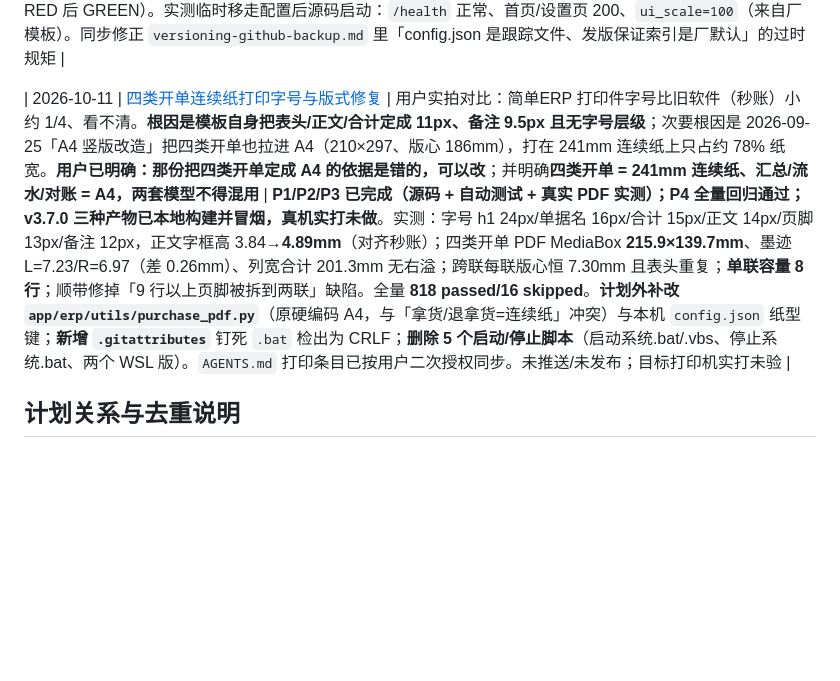
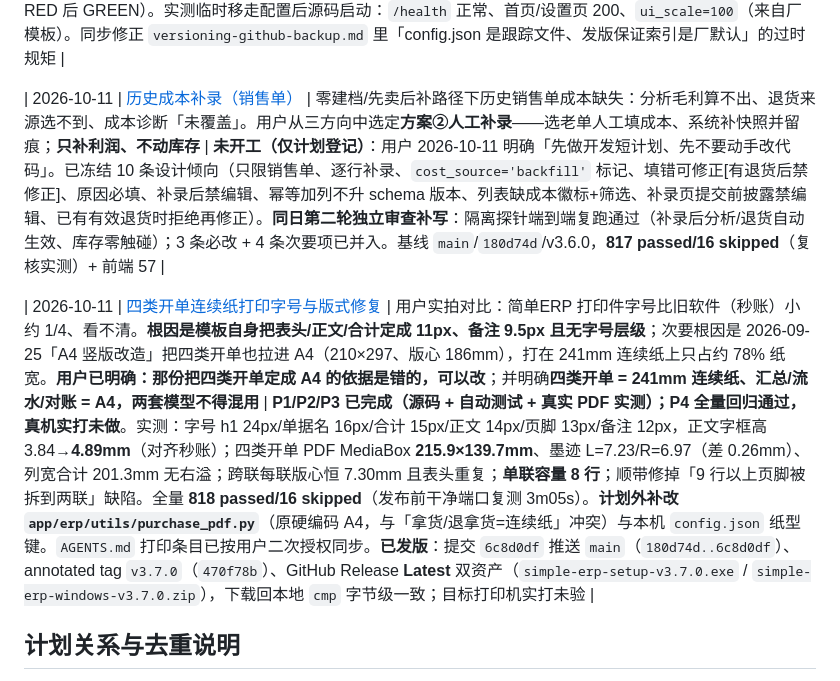
Before and after one commit to Astyyym/simple-erp, a Markdown page: 开发短计划/README.md, the part around the change. Drawn GitHub-style; blank space fills up the shorter version.

Commit message:
docs: 回填 v3.7.0 发布证据（提交 6c8d0df、tag 470f78b、Release Latest 双资产字节级复验）并登记历史成本补录计划

```diff
--- a/开发短计划/README.md
+++ b/开发短计划/README.md
@@ -69,7 +69,9 @@
 
 | 2026-10-10 | [config 出厂默认对齐](./2026-10-10_config出厂默认对齐_执行计划.md) | 根 `config.json` 取消 git 跟踪 + `.gitignore`，让 `packaging/default_config.json` 成为出厂默认**唯一真源**；源码首次运行（配置不存在）回退到厂模板而非报错 | **已完成（源码 + 自动测试 + 真实源码启动验证）**：`config.py` 新增 `factory_config_path()`，`load_config()` 回退（冻结版仍优先包内配置；源码模式不查 `bundled_root()`——它等于项目根）；`git rm --cached config.json` 后本地文件与 `ui_scale=125` 原样保留；新增 `tests/test_config_fallback.py` **8 passed**（先 RED 后 GREEN）。实测临时移走配置后源码启动：`/health` 正常、首页/设置页 200、`ui_scale=100`（来自厂模板）。同步修正 `versioning-github-backup.md` 里「config.json 是跟踪文件、发版保证索引是厂默认」的过时规矩 |
 
-| 2026-10-11 | [四类开单连续纸打印字号与版式修复](./2026-10-11_四类开单连续纸打印字号与版式修复_执行计划.md) | 用户实拍对比：简单ERP 打印件字号比旧软件（秒账）小约 1/4、看不清。**根因是模板自身把表头/正文/合计定成 11px、备注 9.5px 且无字号层级**；次要根因是 2026-09-25「A4 竖版改造」把四类开单也拉进 A4（210×297、版心 186mm），打在 241mm 连续纸上只占约 78% 纸宽。**用户已明确：那份把四类开单定成 A4 的依据是错的，可以改**；并明确**四类开单 = 241mm 连续纸、汇总/流水/对账 = A4，两套模型不得混用** | **P1/P2/P3 已完成（源码 + 自动测试 + 真实 PDF 实测）；P4 全量回归通过；v3.7.0 三种产物已本地构建并冒烟，真机实打未做**。实测：字号 h1 24px/单据名 16px/合计 15px/正文 14px/页脚 13px/备注 12px，正文字框高 3.84→**4.89mm**（对齐秒账）；四类开单 PDF MediaBox **215.9×139.7mm**、墨迹 L=7.23/R=6.97（差 0.26mm）、列宽合计 201.3mm 无右溢；跨联每联版心恒 7.30mm 且表头重复；**单联容量 8 行**；顺带修掉「9 行以上页脚被拆到两联」缺陷。全量 **818 passed/16 skipped**。**计划外补改 `app/erp/utils/purchase_pdf.py`**（原硬编码 A4，与「拿货/退拿货=连续纸」冲突）与本机 `config.json` 纸型键；**新增 `.gitattributes`** 钉死 `.bat` 检出为 CRLF；**删除 5 个启动/停止脚本**（启动系统.bat/.vbs、停止系统.bat、两个 WSL 版）。`AGENTS.md` 打印条目已按用户二次授权同步。未推送/未发布；目标打印机实打未验 |
+| 2026-10-11 | [历史成本补录（销售单）](./2026-10-11_历史成本补录_执行计划.md) | 零建档/先卖后补路径下历史销售单成本缺失：分析毛利算不出、退货来源选不到、成本诊断「未覆盖」。用户从三方向中选定**方案②人工补录**——选老单人工填成本、系统补快照并留痕；**只补利润、不动库存** | **未开工（仅计划登记）**：用户 2026-10-11 明确「先做开发短计划、先不要动手改代码」。已冻结 10 条设计倾向（只限销售单、逐行补录、`cost_source='backfill'` 标记、填错可修正[有退货后禁修正]、原因必填、补录后禁编辑、幂等加列不升 schema 版本、列表缺成本徽标+筛选、补录页提交前披露禁编辑、已有有效退货时拒绝再修正）。**同日第二轮独立审查补写**：隔离探针端到端复跑通过（补录后分析/退货自动生效、库存零触碰）；3 条必改 + 4 条次要项已并入。基线 `main`/`180d74d`/v3.6.0，**817 passed/16 skipped**（复核实测）+ 前端 57 |
+
+| 2026-10-11 | [四类开单连续纸打印字号与版式修复](./2026-10-11_四类开单连续纸打印字号与版式修复_执行计划.md) | 用户实拍对比：简单ERP 打印件字号比旧软件（秒账）小约 1/4、看不清。**根因是模板自身把表头/正文/合计定成 11px、备注 9.5px 且无字号层级**；次要根因是 2026-09-25「A4 竖版改造」把四类开单也拉进 A4（210×297、版心 186mm），打在 241mm 连续纸上只占约 78% 纸宽。**用户已明确：那份把四类开单定成 A4 的依据是错的，可以改**；并明确**四类开单 = 241mm 连续纸、汇总/流水/对账 = A4，两套模型不得混用** | **P1/P2/P3 已完成（源码 + 自动测试 + 真实 PDF 实测）；P4 全量回归通过，真机实打未做**。实测：字号 h1 24px/单据名 16px/合计 15px/正文 14px/页脚 13px/备注 12px，正文字框高 3.84→**4.89mm**（对齐秒账）；四类开单 PDF MediaBox **215.9×139.7mm**、墨迹 L=7.23/R=6.97（差 0.26mm）、列宽合计 201.3mm 无右溢；跨联每联版心恒 7.30mm 且表头重复；**单联容量 8 行**；顺带修掉「9 行以上页脚被拆到两联」缺陷。全量 **818 passed/16 skipped**（发布前干净端口复测 3m05s）。**计划外补改 `app/erp/utils/purchase_pdf.py`**（原硬编码 A4，与「拿货/退拿货=连续纸」冲突）与本机 `config.json` 纸型键。`AGENTS.md` 打印条目已按用户二次授权同步。**已发版**：提交 `6c8d0df` 推送 `main`（`180d74d..6c8d0df`）、annotated tag `v3.7.0`（`470f78b`）、GitHub Release **Latest** 双资产（`simple-erp-setup-v3.7.0.exe` / `simple-erp-windows-v3.7.0.zip`），下载回本地 `cmp` 字节级一致；目标打印机实打未验 |
 
 ## 计划关系与去重说明
 
```
Also changed, not shown: 开发短计划/2026-10-11_历史成本补录_执行计划.md (added, +193 -0 lines), 开发短计划/2026-10-11_四类开单连续纸打印字号与版式修复_执行计划.md (+19 -2 lines).
